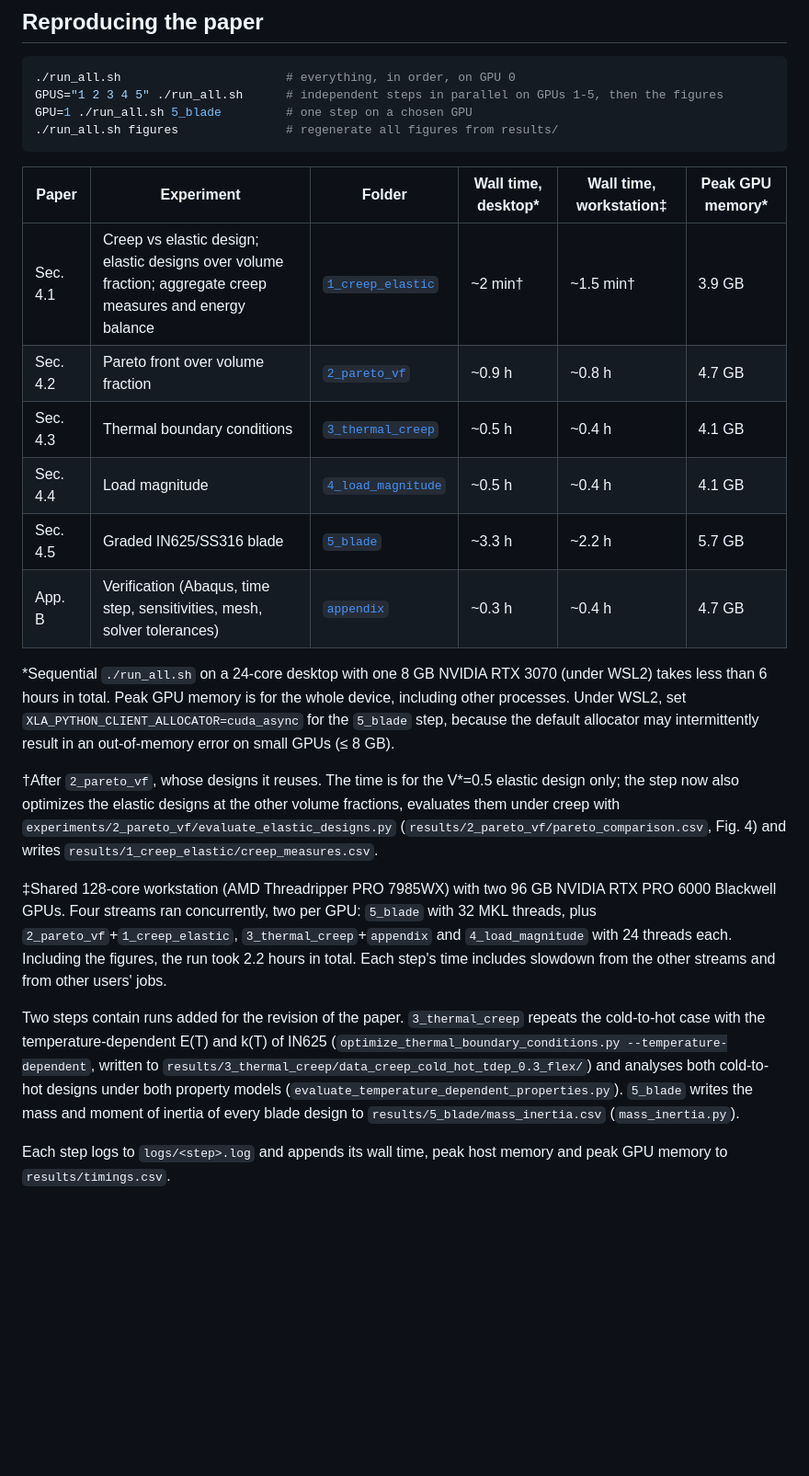
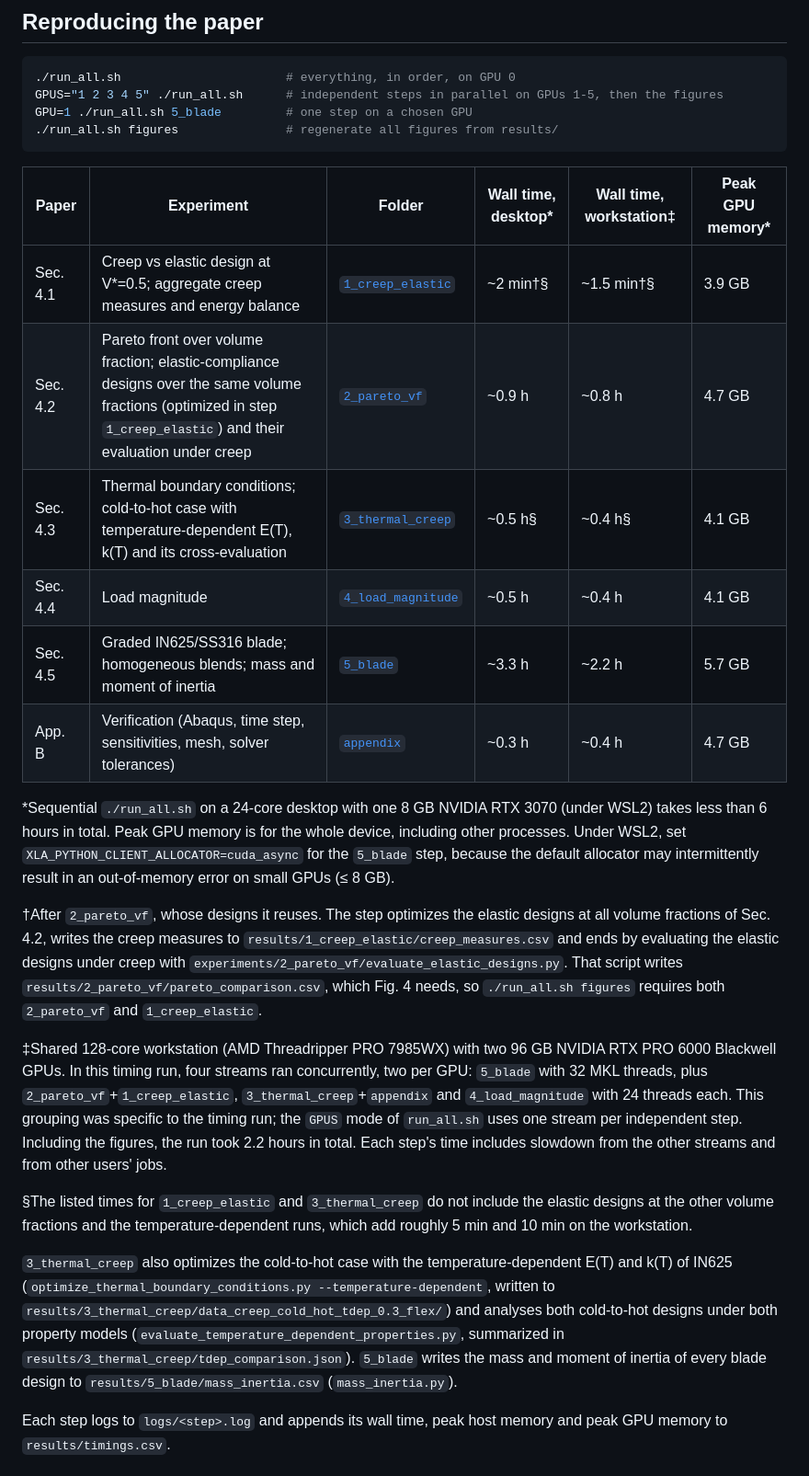
Before and after one commit to Stefan-Knapik/creep-topopt, a Markdown page: README.md, the part around one of its changes. Shown at 92% size. Drawn GitHub-style; blank space fills up the shorter version.

```diff
--- a/README.md
+++ b/README.md
@@ -70,20 +70,22 @@ GPU=1 ./run_all.sh 5_blade         # one step on a chosen GPU
 
 | Paper | Experiment | Folder | Wall time, desktop\* | Wall time, workstation‡ | Peak GPU memory\* |
 |---|---|---|---|---|---|
-| Sec. 4.1 | Creep vs elastic design; elastic designs over volume fraction; aggregate creep measures and energy balance | [`1_creep_elastic`](experiments/1_creep_elastic) | ~2 min† | ~1.5 min† | 3.9 GB |
-| Sec. 4.2 | Pareto front over volume fraction | [`2_pareto_vf`](experiments/2_pareto_vf) | ~0.9 h | ~0.8 h | 4.7 GB |
-| Sec. 4.3 | Thermal boundary conditions | [`3_thermal_creep`](experiments/3_thermal_creep) | ~0.5 h | ~0.4 h | 4.1 GB |
+| Sec. 4.1 | Creep vs elastic design at V\*=0.5; aggregate creep measures and energy balance | [`1_creep_elastic`](experiments/1_creep_elastic) | ~2 min†§ | ~1.5 min†§ | 3.9 GB |
+| Sec. 4.2 | Pareto front over volume fraction; elastic-compliance designs over the same volume fractions (optimized in step `1_creep_elastic`) and their evaluation under creep | [`2_pareto_vf`](experiments/2_pareto_vf) | ~0.9 h | ~0.8 h | 4.7 GB |
+| Sec. 4.3 | Thermal boundary conditions; cold-to-hot case with temperature-dependent E(T), k(T) and its cross-evaluation | [`3_thermal_creep`](experiments/3_thermal_creep) | ~0.5 h§ | ~0.4 h§ | 4.1 GB |
 | Sec. 4.4 | Load magnitude | [`4_load_magnitude`](experiments/4_load_magnitude) | ~0.5 h | ~0.4 h | 4.1 GB |
-| Sec. 4.5 | Graded IN625/SS316 blade | [`5_blade`](experiments/5_blade) | ~3.3 h | ~2.2 h | 5.7 GB |
+| Sec. 4.5 | Graded IN625/SS316 blade; homogeneous blends; mass and moment of inertia | [`5_blade`](experiments/5_blade) | ~3.3 h | ~2.2 h | 5.7 GB |
 | App. B | Verification (Abaqus, time step, sensitivities, mesh, solver tolerances) | [`appendix`](experiments/appendix) | ~0.3 h | ~0.4 h | 4.7 GB |
 
 \*Sequential `./run_all.sh` on a 24-core desktop with one 8 GB NVIDIA RTX 3070 (under WSL2) takes less than 6 hours in total. Peak GPU memory is for the whole device, including other processes. Under WSL2, set `XLA_PYTHON_CLIENT_ALLOCATOR=cuda_async` for the `5_blade` step, because the default allocator may intermittently result in an out-of-memory error on small GPUs (≤ 8 GB).
 
-†After `2_pareto_vf`, whose designs it reuses. The time is for the V\*=0.5 elastic design only; the step now also optimizes the elastic designs at the other volume fractions, evaluates them under creep with `experiments/2_pareto_vf/evaluate_elastic_designs.py` (`results/2_pareto_vf/pareto_comparison.csv`, Fig. 4) and writes `results/1_creep_elastic/creep_measures.csv`.
+†After `2_pareto_vf`, whose designs it reuses. The step optimizes the elastic designs at all volume fractions of Sec. 4.2, writes the creep measures to `results/1_creep_elastic/creep_measures.csv` and ends by evaluating the elastic designs under creep with `experiments/2_pareto_vf/evaluate_elastic_designs.py`. That script writes `results/2_pareto_vf/pareto_comparison.csv`, which Fig. 4 needs, so `./run_all.sh figures` requires both `2_pareto_vf` and `1_creep_elastic`.
 
-‡Shared 128-core workstation (AMD Threadripper PRO 7985WX) with two 96 GB NVIDIA RTX PRO 6000 Blackwell GPUs. Four streams ran concurrently, two per GPU: `5_blade` with 32 MKL threads, plus `2_pareto_vf`+`1_creep_elastic`, `3_thermal_creep`+`appendix` and `4_load_magnitude` with 24 threads each. Including the figures, the run took 2.2 hours in total. Each step's time includes slowdown from the other streams and from other users' jobs.
+‡Shared 128-core workstation (AMD Threadripper PRO 7985WX) with two 96 GB NVIDIA RTX PRO 6000 Blackwell GPUs. In this timing run, four streams ran concurrently, two per GPU: `5_blade` with 32 MKL threads, plus `2_pareto_vf`+`1_creep_elastic`, `3_thermal_creep`+`appendix` and `4_load_magnitude` with 24 threads each. This grouping was specific to the timing run; the `GPUS` mode of `run_all.sh` uses one stream per independent step. Including the figures, the run took 2.2 hours in total. Each step's time includes slowdown from the other streams and from other users' jobs.
 
-Two steps contain runs added for the revision of the paper. `3_thermal_creep` repeats the cold-to-hot case with the temperature-dependent E(T) and k(T) of IN625 (`optimize_thermal_boundary_conditions.py --temperature-dependent`, written to `results/3_thermal_creep/data_creep_cold_hot_tdep_0.3_flex/`) and analyses both cold-to-hot designs under both property models (`evaluate_temperature_dependent_properties.py`). `5_blade` writes the mass and moment of inertia of every blade design to `results/5_blade/mass_inertia.csv` (`mass_inertia.py`).
+§The listed times for `1_creep_elastic` and `3_thermal_creep` do not include the elastic designs at the other volume fractions and the temperature-dependent runs, which add roughly 5 min and 10 min on the workstation.
+
+`3_thermal_creep` also optimizes the cold-to-hot case with the temperature-dependent E(T) and k(T) of IN625 (`optimize_thermal_boundary_conditions.py --temperature-dependent`, written to `results/3_thermal_creep/data_creep_cold_hot_tdep_0.3_flex/`) and analyses both cold-to-hot designs under both property models (`evaluate_temperature_dependent_properties.py`, summarized in `results/3_thermal_creep/tdep_comparison.json`). `5_blade` writes the mass and moment of inertia of every blade design to `results/5_blade/mass_inertia.csv` (`mass_inertia.py`).
 
 Each step logs to `logs/<step>.log` and appends its wall time, peak host memory and peak GPU memory to `results/timings.csv`.
 
```
Also changed, not shown: other parts of README.md (+2 -2 lines), figures/readme/elastic_vs_creep.png, 17 other files.
